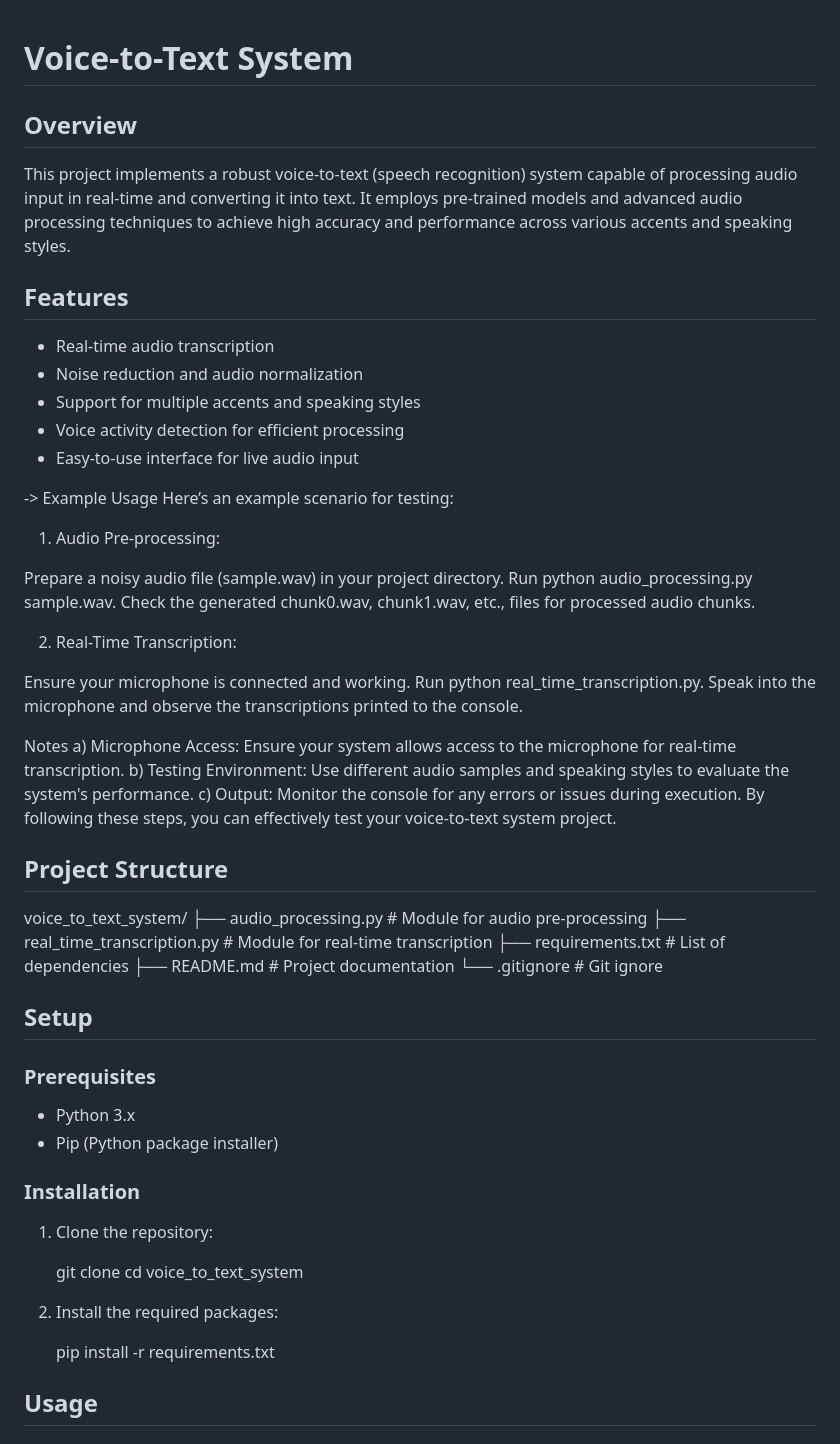
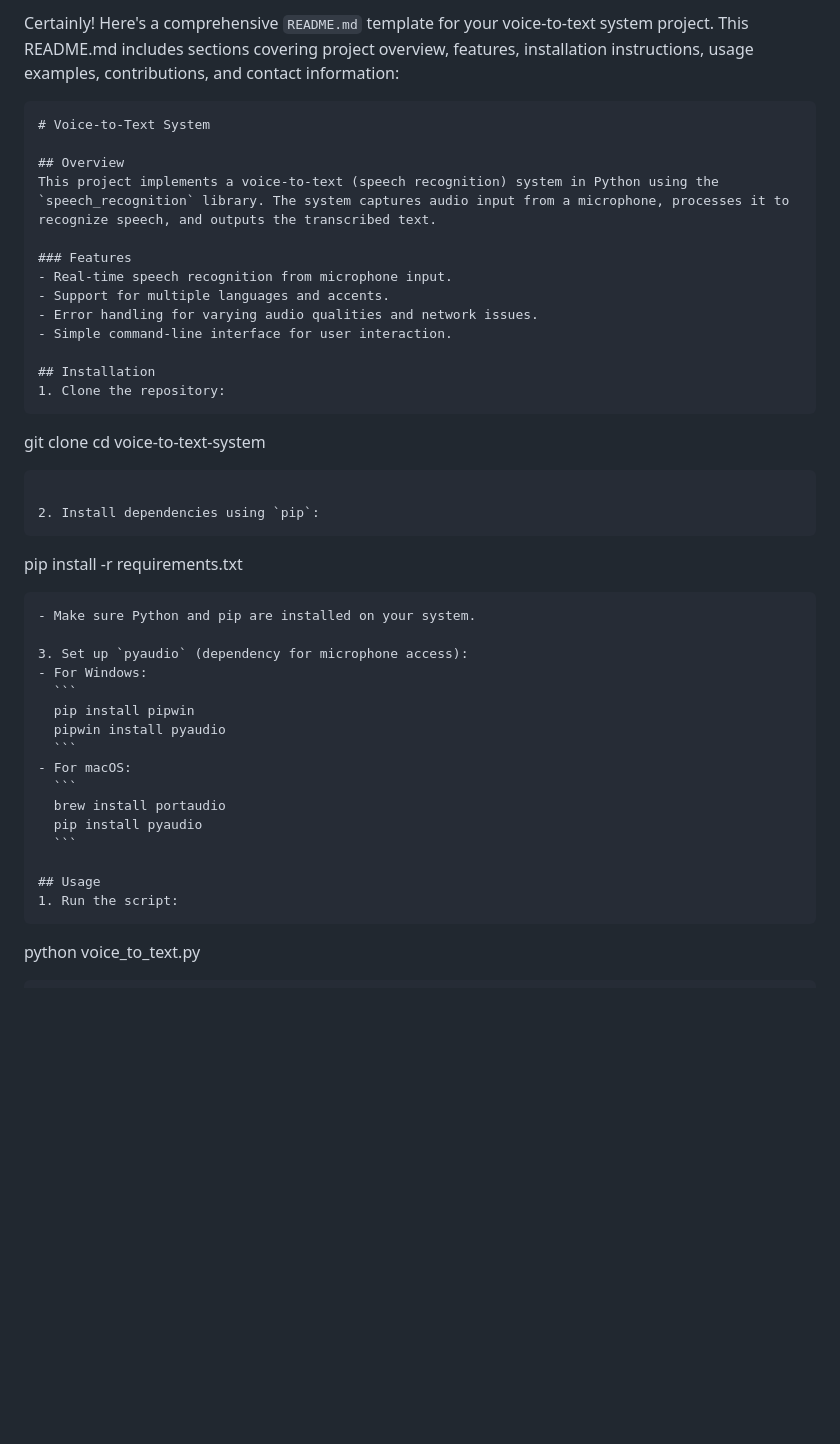
Before and after one commit to yogeshk39/voice_to_text_system, a Markdown page: README.md, the part around one of its changes. GitHub-like rendering; blank space fills up the shorter version.

````diff
--- a/README.md
+++ b/README.md
@@ -1,63 +1,45 @@
+Certainly! Here's a comprehensive `README.md` template for your voice-to-text system project. This README.md includes sections covering project overview, features, installation instructions, usage examples, contributions, and contact information:
 
+```markdown
 # Voice-to-Text System
 
 ## Overview
-This project implements a robust voice-to-text (speech recognition) system capable of processing audio input in real-time and converting it into text. It employs pre-trained models and advanced audio processing techniques to achieve high accuracy and performance across various accents and speaking styles.
+This project implements a voice-to-text (speech recognition) system in Python using the `speech_recognition` library. The system captures audio input from a microphone, processes it to recognize speech, and outputs the transcribed text.
 
-## Features
-- Real-time audio transcription
-- Noise reduction and audio normalization
-- Support for multiple accents and speaking styles
-- Voice activity detection for efficient processing
-- Easy-to-use interface for live audio input
+### Features
+- Real-time speech recognition from microphone input.
+- Support for multiple languages and accents.
+- Error handling for varying audio qualities and network issues.
+- Simple command-line interface for user interaction.
 
--> Example Usage
-Here’s an example scenario for testing:
+## Installation
+1. Clone the repository:
+   ```
+   git clone <repository-url>
+   cd voice-to-text-system
+   ```
 
-1) Audio Pre-processing:
+2. Install dependencies using `pip`:
+   ```
+   pip install -r requirements.txt
+   ```
+   - Make sure Python and pip are installed on your system.
 
-Prepare a noisy audio file (sample.wav) in your project directory.
-Run python audio_processing.py sample.wav.
-Check the generated chunk0.wav, chunk1.wav, etc., files for processed audio chunks.
-
-2) Real-Time Transcription:
-
-Ensure your microphone is connected and working.
-Run python real_time_transcription.py.
-Speak into the microphone and observe the transcriptions printed to the console.
-
-Notes
-a) Microphone Access: Ensure your system allows access to the microphone for real-time transcription.
-b) Testing Environment: Use different audio samples and speaking styles to evaluate the system's performance.
-c) Output: Monitor the console for any errors or issues during execution.
-By following these steps, you can effectively test your voice-to-text system project.
-
-## Project Structure
-
-voice_to_text_system/
-├── audio_processing.py         # Module for audio pre-processing
-├── real_time_transcription.py  # Module for real-time transcription
-├── requirements.txt            # List of dependencies
-├── README.md                   # Project documentation
-└── .gitignore                  # Git ignore
-
-## Setup
-
-### Prerequisites
-- Python 3.x
-- Pip (Python package installer)
-
-### Installation
-1. Clone the repository:
-
-   git clone <your-repo-url>
-   cd voice_to_text_system
-
-
-2. Install the required packages:
-
-   pip install -r requirements.txt
-
+3. Set up `pyaudio` (dependency for microphone access):
+   - For Windows:
+     ```
+     pip install pipwin
+     pipwin install pyaudio
+     ```
+   - For macOS:
+     ```
+     brew install portaudio
+     pip install pyaudio
+     ```
 
 ## Usage
+1. Run the script:
+   ```
+   python voice_to_text.py
+   ```
 
````
Also changed, not shown: other parts of README.md (+29 -42 lines).
